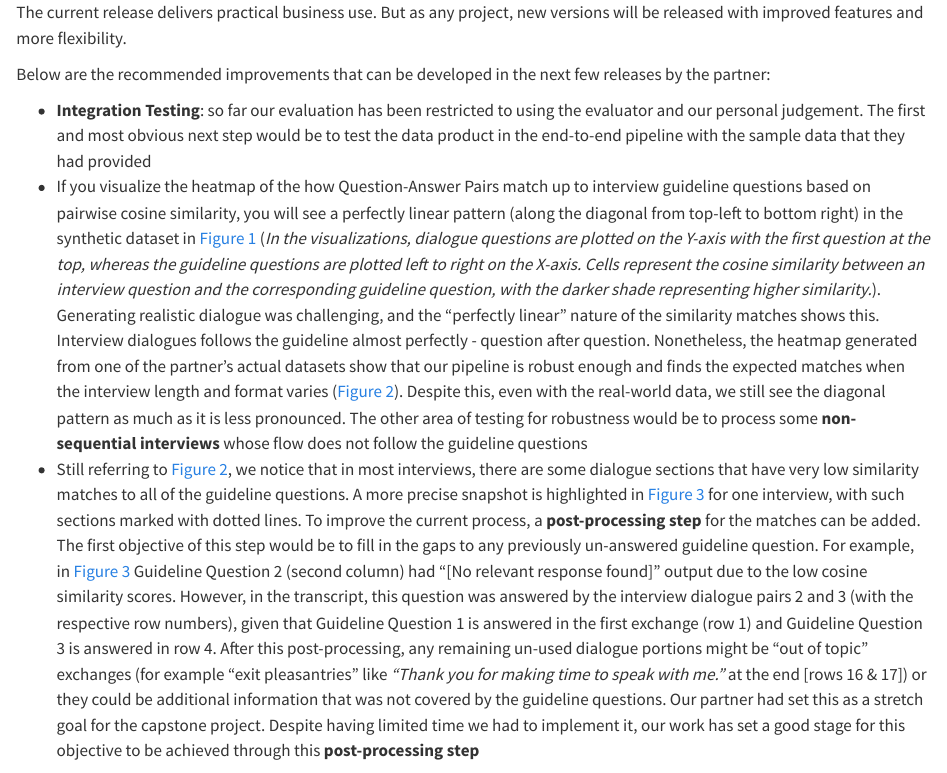
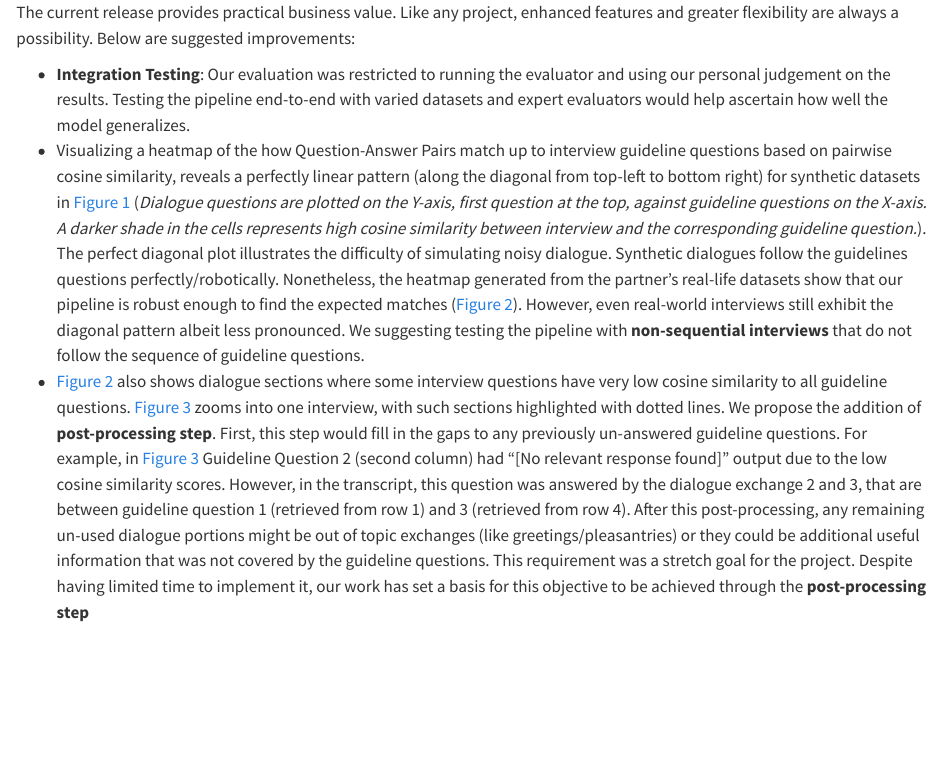
Before and after one commit to avalanche-strategy/D2D, a Quarto document (docs/reports/final_report/_data_product_future_work.qmd): the page in a window 1100 px wide, from its top. Rendered offline with R 4.5, knitr and Pandoc in place of Quarto, with nearby package versions.

Commit message:
Revised and made sections concise

```diff
--- a/docs/reports/final_report/_data_product_future_work.qmd
+++ b/docs/reports/final_report/_data_product_future_work.qmd
@@ -1,8 +1,6 @@
 
-The current release delivers practical business use. But as any project, new versions will be released with improved features and more flexibility.
+The current release provides practical business value. Like any project, enhanced features and greater flexibility are always a possibility. Below are suggested improvements:
 
-Below are the recommended improvements that can be developed in the next few releases by the partner:
-
-- **Integration Testing**: so far our evaluation has been restricted to using the evaluator and our personal judgement. The first and most obvious next step would be to test the data product in the end-to-end pipeline with the sample data that they had provided
-- If you visualize the heatmap of the how Question-Answer Pairs match up to interview guideline questions based on pairwise cosine similarity, you will see a perfectly linear pattern (along the diagonal from top-left to bottom right) in the synthetic dataset in @fig-heatmap-food-similarity (_In the visualizations, dialogue questions are plotted on the Y-axis with the first question at the top, whereas the guideline questions are plotted left to right on the X-axis. Cells represent the cosine similarity between an interview question and the corresponding guideline question, with the darker shade representing higher similarity._). Generating realistic dialogue was challenging, and the "perfectly linear" nature of the similarity matches shows this. Interview dialogues follows the guideline almost perfectly - question after question. Nonetheless, the heatmap generated from one of the partner's actual datasets show that our pipeline is robust enough and finds the expected matches when the interview length and format varies (@fig-heatmap-1090-similarity). Despite this, even with the real-world data, we still see the diagonal pattern as much as it is less pronounced. The other area of testing for robustness would be to process some **non-sequential interviews** whose flow does not follow the guideline questions
-- Still referring to @fig-heatmap-1090-similarity, we notice that in most interviews, there are some dialogue sections that have very low similarity matches to all of the guideline questions. A more precise snapshot is highlighted in @fig-heatmap-1090-similarity-post for one interview, with such sections marked with dotted lines. To improve the current process, a **post-processing step** for the matches can be added. The first objective of this step would be to fill in the gaps to any previously un-answered guideline question. For example, in @fig-heatmap-1090-similarity-post Guideline Question 2 (second column) had "[No relevant response found]" output due to the low cosine similarity scores. However, in the transcript, this question was answered by the interview dialogue pairs 2 and 3 (with the respective row numbers), given that Guideline Question 1 is answered in the first exchange (row 1) and Guideline Question 3 is answered in row 4. After this post-processing, any remaining un-used dialogue portions might be "out of topic" exchanges (for example "exit pleasantries" like _"Thank you for making time to speak with me."_ at the end [rows 16 & 17]) or they could be additional information that was not covered by the guideline questions. Our partner had set this as a stretch goal for the capstone project. Despite having limited time we had to implement it, our work has set a good stage for this objective to be achieved through this **post-processing step**
+- **Integration Testing**: Our evaluation was restricted to running the evaluator and using our personal judgement on the results. Testing the pipeline end-to-end with varied datasets and expert evaluators would help ascertain how well the model generalizes.
+- Visualizing a heatmap of the how Question-Answer Pairs match up to interview guideline questions based on pairwise cosine similarity, reveals a perfectly linear pattern (along the diagonal from top-left to bottom right) for synthetic datasets in @fig-heatmap-food-similarity (_Dialogue questions are plotted on the Y-axis, first question at the top, against guideline questions on the X-axis. A darker shade in the cells represents high cosine similarity between interview and the corresponding guideline question._). The perfect diagonal plot illustrates the difficulty of simulating noisy dialogue. Synthetic dialogues follow the guidelines questions perfectly/robotically. Nonetheless, the heatmap generated from the partner's real-life datasets show that our pipeline is robust enough to find the expected matches (@fig-heatmap-1090-similarity). However, even real-world interviews still exhibit the diagonal pattern albeit less pronounced. We suggesting testing the pipeline with **non-sequential interviews** that do not follow the sequence of guideline questions.
+- @fig-heatmap-1090-similarity also shows dialogue sections where some interview questions have very low cosine similarity to all guideline questions. @fig-heatmap-1090-similarity-post zooms into one interview, with such sections highlighted with dotted lines. We propose the addition of **post-processing step**. First, this step would fill in the gaps to any previously un-answered guideline questions. For example, in @fig-heatmap-1090-similarity-post Guideline Question 2 (second column) had "[No relevant response found]" output due to the low cosine similarity scores. However, in the transcript, this question was answered by the dialogue exchange 2 and 3, that are between guideline question 1 (retrieved from row 1) and 3 (retrieved from row 4). After this post-processing, any remaining un-used dialogue portions might be out of topic exchanges (like greetings/pleasantries) or they could be additional useful information that was not covered by the guideline questions. This requirement was a stretch goal for the project. Despite having limited time to implement it, our work has set a basis for this objective to be achieved through the **post-processing step**
```
Also changed, not shown: docs/reports/final_report/_conclusion.qmd (+1 -1 lines), docs/reports/final_report/_data_product_future_work.qmd (8 more changed lines).
